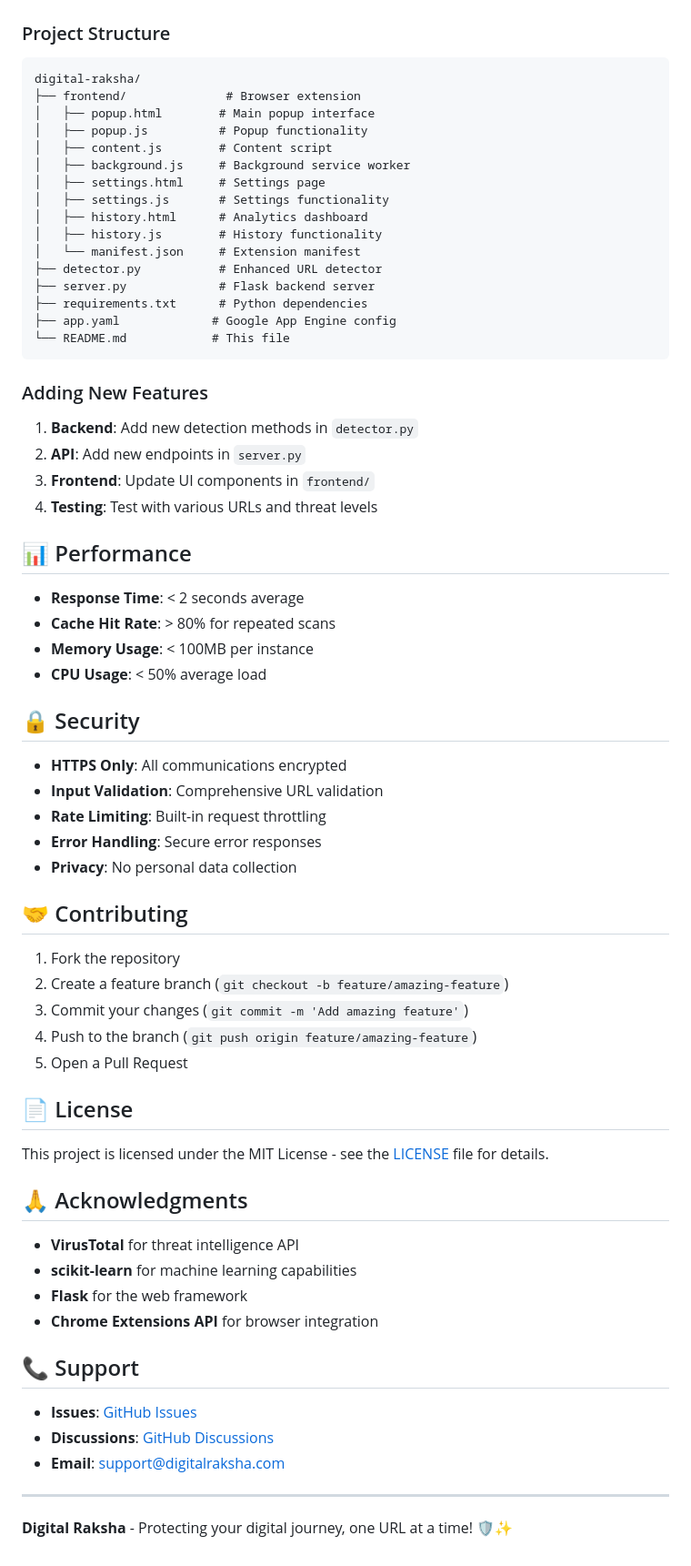
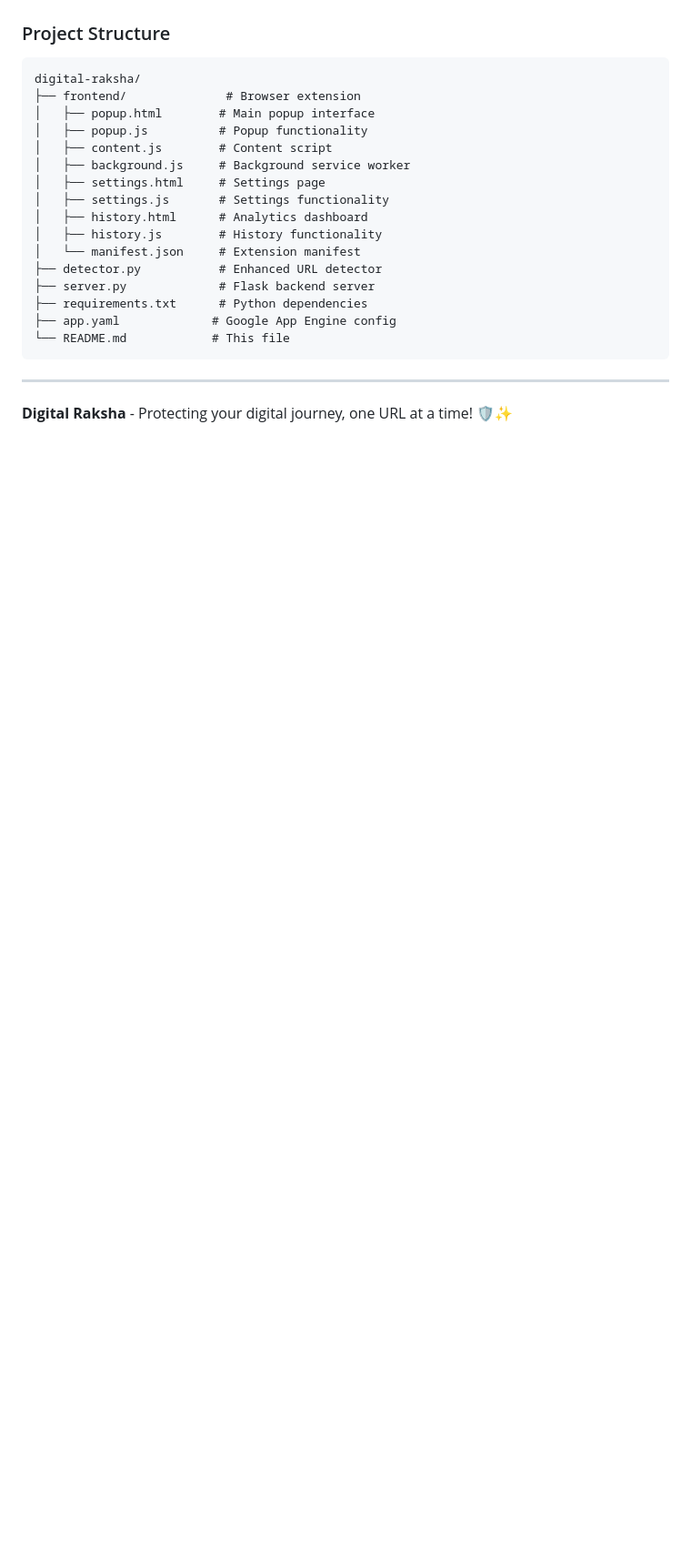
Before and after one commit to Mrunalini388/Digital-Raksha, a Markdown page: README.md, the part around one of its changes. Shown at 91% size. Rendered like a GitHub page; blank space fills up the shorter version.

````diff
--- a/README.md
+++ b/README.md
@@ -179,51 +107,8 @@ digital-raksha/
 └── README.md            # This file
 ```
 
-### Adding New Features
-1. **Backend**: Add new detection methods in `detector.py`
-2. **API**: Add new endpoints in `server.py`
-3. **Frontend**: Update UI components in `frontend/`
-4. **Testing**: Test with various URLs and threat levels
 
-## 📊 Performance
 
-- **Response Time**: < 2 seconds average
-- **Cache Hit Rate**: > 80% for repeated scans
-- **Memory Usage**: < 100MB per instance
-- **CPU Usage**: < 50% average load
-
-## 🔒 Security
-
-- **HTTPS Only**: All communications encrypted
-- **Input Validation**: Comprehensive URL validation
-- **Rate Limiting**: Built-in request throttling
-- **Error Handling**: Secure error responses
-- **Privacy**: No personal data collection
-
-## 🤝 Contributing
-
-1. Fork the repository
-2. Create a feature branch (`git checkout -b feature/amazing-feature`)
-3. Commit your changes (`git commit -m 'Add amazing feature'`)
-4. Push to the branch (`git push origin feature/amazing-feature`)
-5. Open a Pull Request
-
-## 📄 License
-
-This project is licensed under the MIT License - see the [LICENSE](LICENSE) file for details.
-
-## 🙏 Acknowledgments
-
-- **VirusTotal** for threat intelligence API
-- **scikit-learn** for machine learning capabilities
-- **Flask** for the web framework
-- **Chrome Extensions API** for browser integration
-
-## 📞 Support
-
-- **Issues**: [GitHub Issues](https://github.com/yourusername/digital-raksha/issues)
-- **Discussions**: [GitHub Discussions](https://github.com/yourusername/digital-raksha/discussions)
-- **Email**: support@digitalraksha.com
 
 ---
 
````
Also changed, not shown: other parts of README.md (+6 -78 lines).
